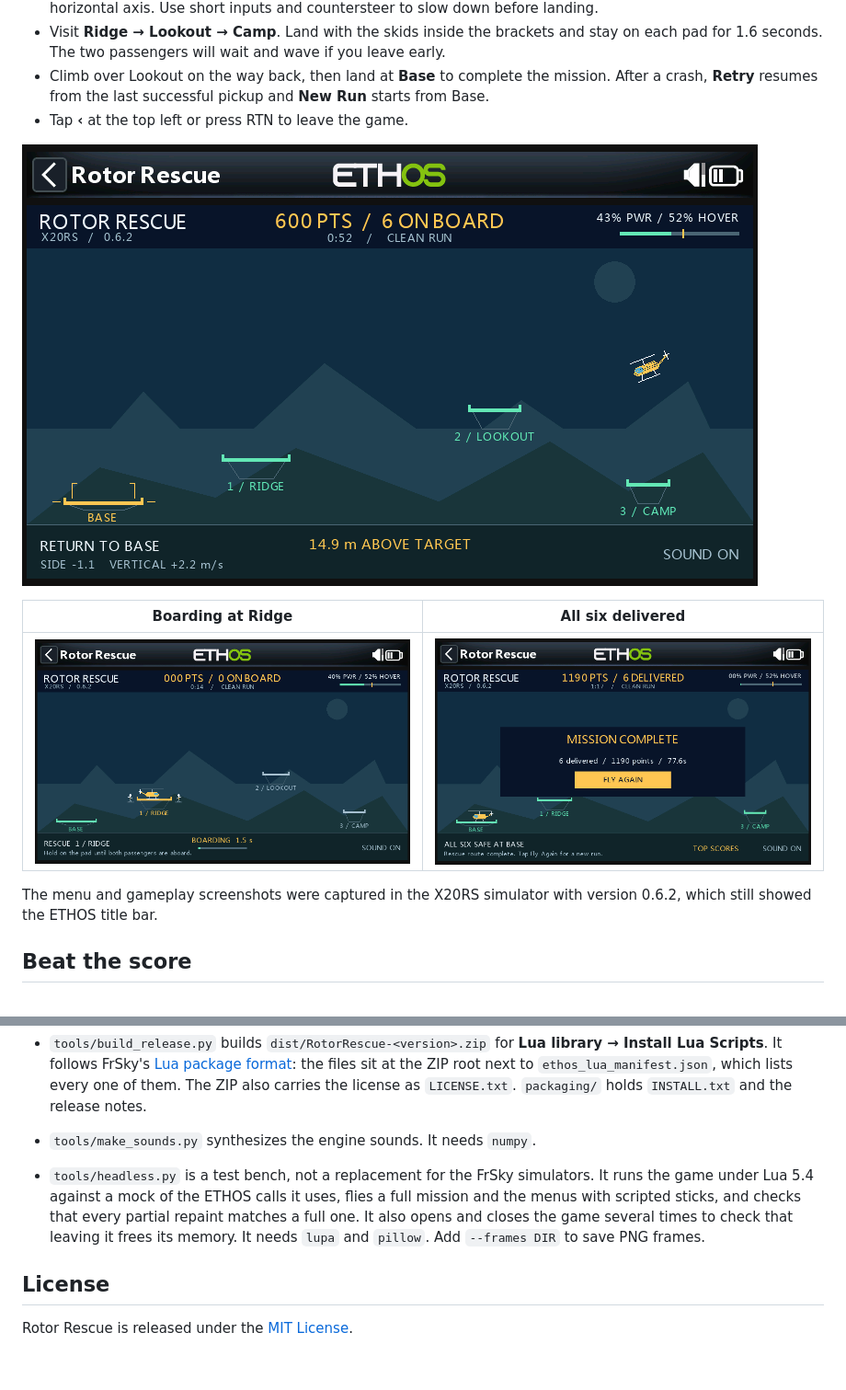
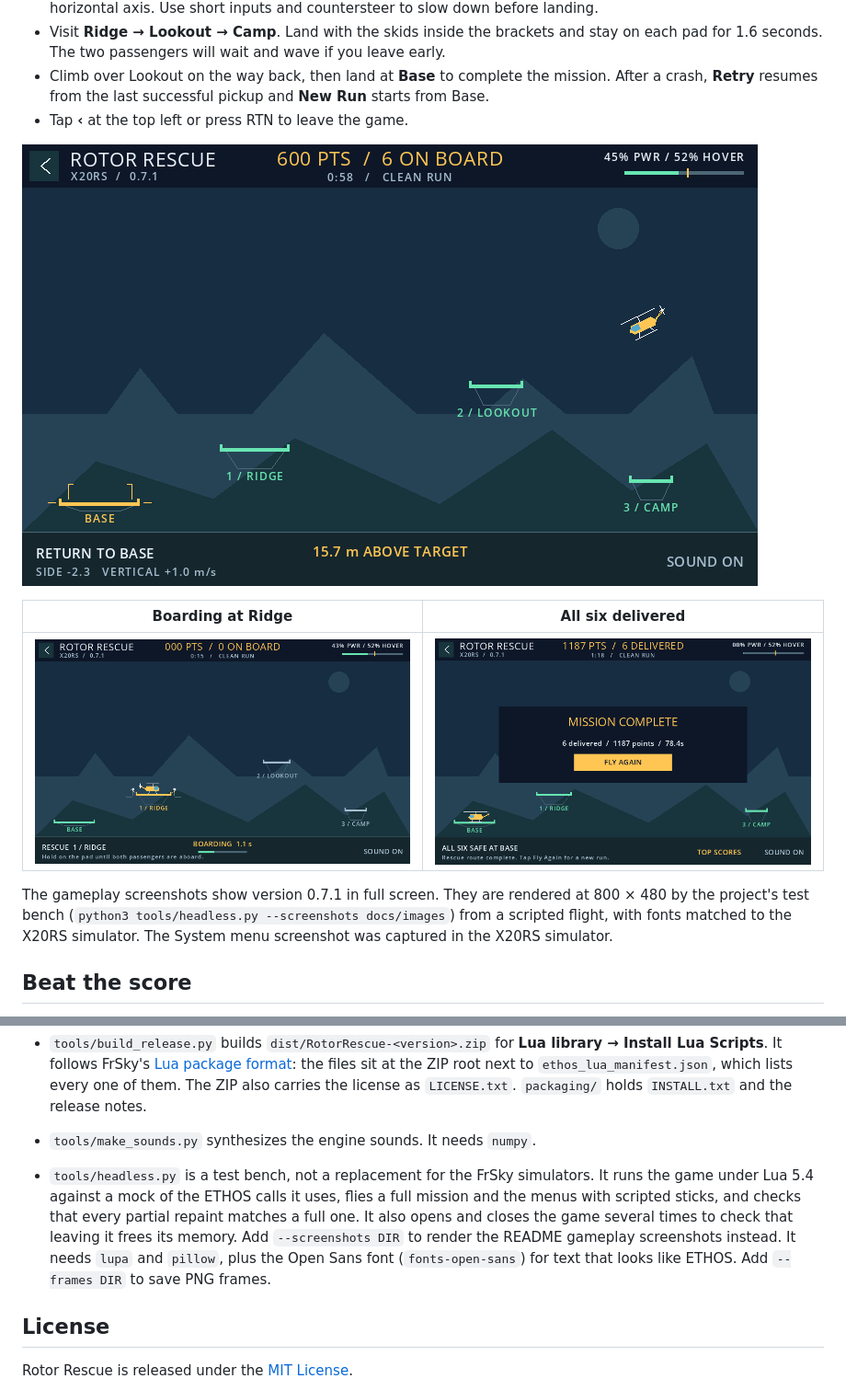
Before and after one commit to bliatun-code/RotorRescue, a Markdown page: README.md, 2 parts joined by grey strips. Shown at 92% size. Rendered like a GitHub page; pictures changed too: docs/images/boarding.png, docs/images/mission-complete.png, docs/images/return-to-base.png; blank space fills up the shorter version.

```diff
--- a/README.md
+++ b/README.md
@@ -62,7 +62,7 @@ For the smoothest flight, select a dedicated blank model with no heavy Lua dashb
 | --- | --- |
 | ![Two passengers wait beside the helicopter during boarding.](docs/images/boarding.png) | ![Mission complete after returning six passengers to Base.](docs/images/mission-complete.png) |
 
-The menu and gameplay screenshots were captured in the X20RS simulator with version 0.6.2, which still showed the ETHOS title bar.
+The gameplay screenshots show version 0.7.1 in full screen. They are rendered at 800 × 480 by the project's test bench (`python3 tools/headless.py --screenshots docs/images`) from a scripted flight, with fonts matched to the X20RS simulator. The System menu screenshot was captured in the X20RS simulator.
 
 ## Beat the score
 
@@ -79,7 +79,7 @@ The game lives in [`scripts/RotorRescue/game.lua`](scripts/RotorRescue/game.lua)
 - `tools/build_release.py` builds `dist/RotorRescue-<version>.zip` for **Lua library → Install Lua Scripts**. It follows FrSky's [Lua package format](https://github.com/FrSkyRC/ETHOS-Feedback-Community/blob/26.1/lua/frsky/ethos_lua_manifest.md): the files sit at the ZIP root next to `ethos_lua_manifest.json`, which lists every one of them. The ZIP also carries the license as `LICENSE.txt`. `packaging/` holds `INSTALL.txt` and the release notes.
 
 - `tools/make_sounds.py` synthesizes the engine sounds. It needs `numpy`.
-- `tools/headless.py` is a test bench, not a replacement for the FrSky simulators. It runs the game under Lua 5.4 against a mock of the ETHOS calls it uses, flies a full mission and the menus with scripted sticks, and checks that every partial repaint matches a full one. It also opens and closes the game several times to check that leaving it frees its memory. It needs `lupa` and `pillow`. Add `--frames DIR` to save PNG frames.
+- `tools/headless.py` is a test bench, not a replacement for the FrSky simulators. It runs the game under Lua 5.4 against a mock of the ETHOS calls it uses, flies a full mission and the menus with scripted sticks, and checks that every partial repaint matches a full one. It also opens and closes the game several times to check that leaving it frees its memory. Add `--screenshots DIR` to render the README gameplay screenshots instead. It needs `lupa` and `pillow`, plus the Open Sans font (`fonts-open-sans`) for text that looks like ETHOS. Add `--frames DIR` to save PNG frames.
 
 ## License
 
```
Also changed, not shown: 1 other file.
